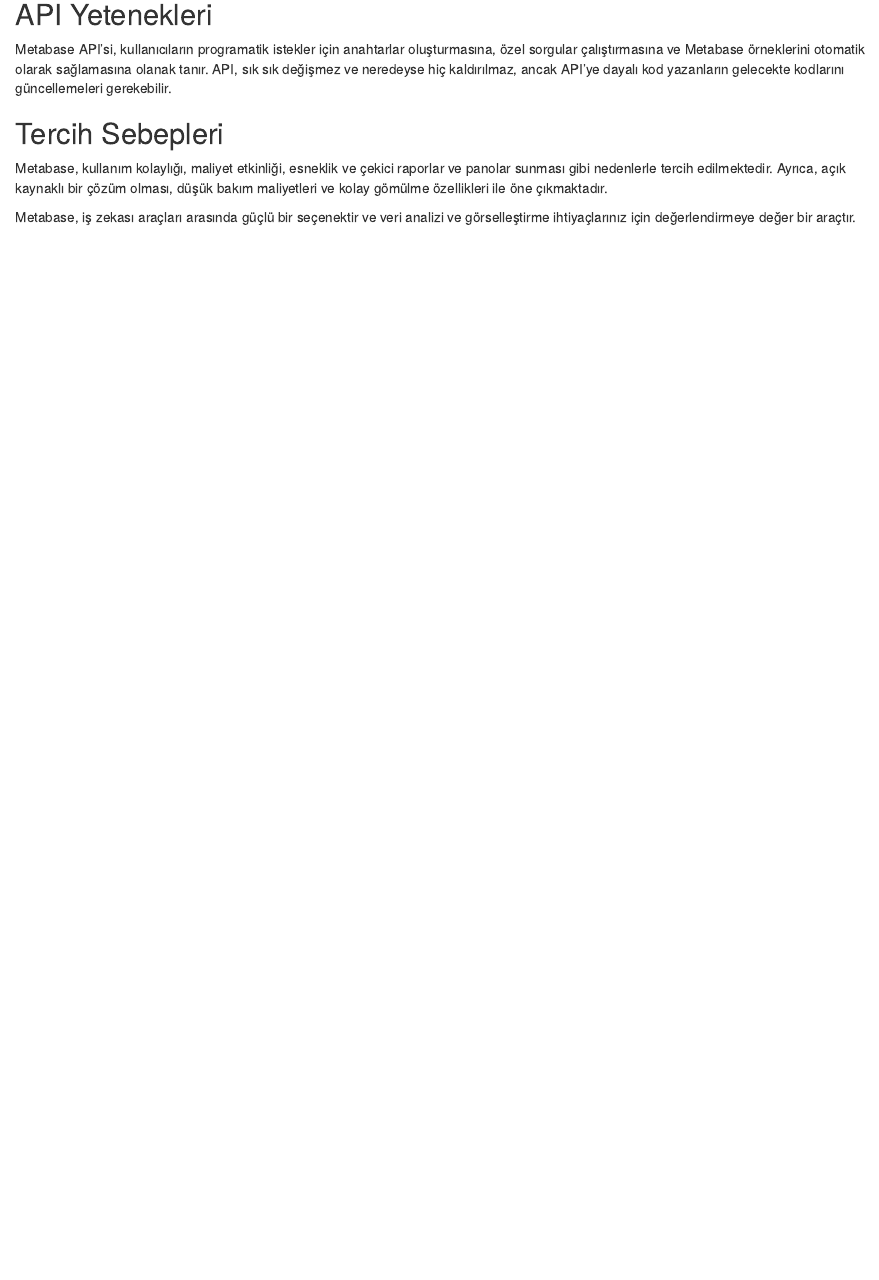
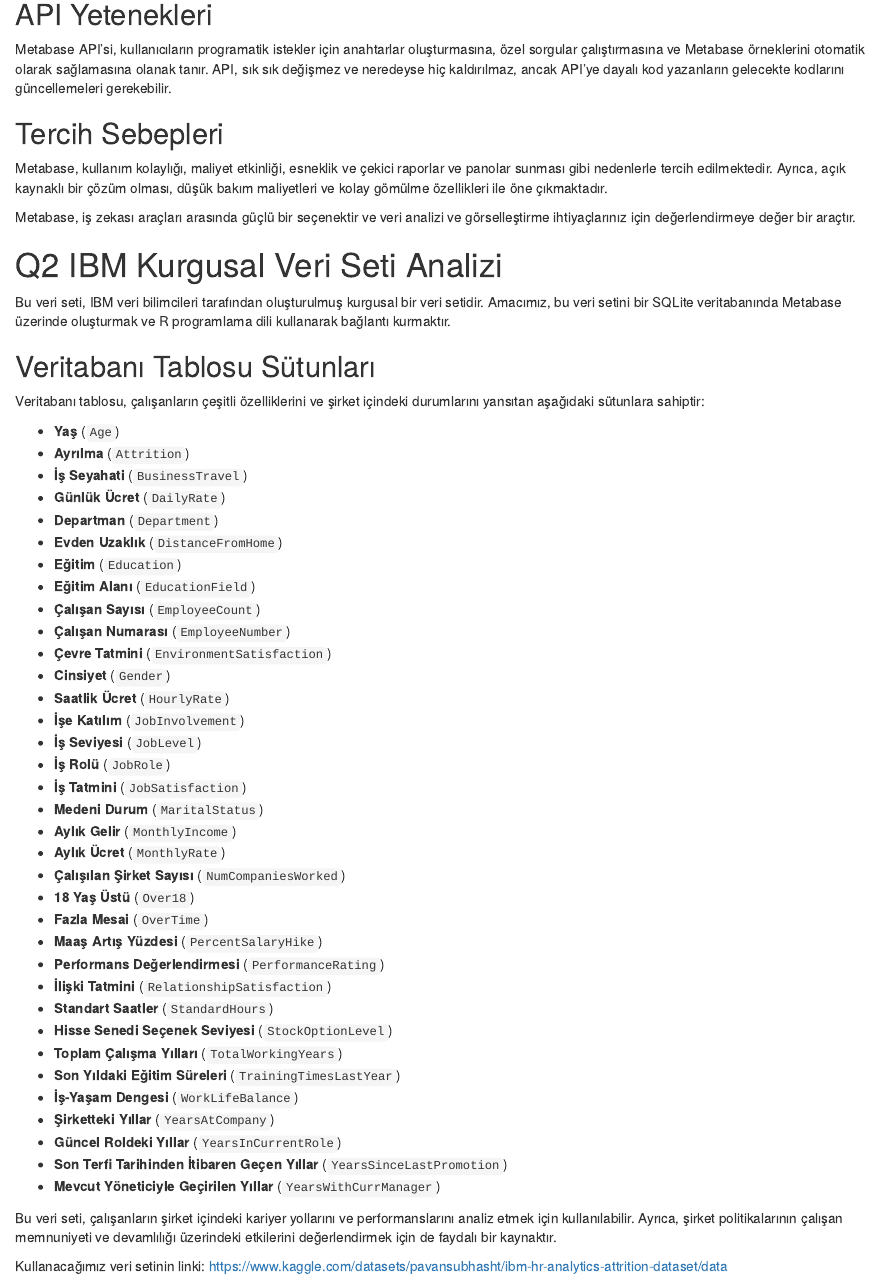
Before and after one commit to COMU-BLM4022/donemproje1_FigTree, an R Markdown document (Hafta_1.Rmd): the page in a window 1100 px wide, from 930 px down. Rendered offline with R 4.5, knitr and Pandoc, with nearby package versions.

Commit message:
Hafta_1_Q2

```diff
--- a/Hafta_1.Rmd
+++ b/Hafta_1.Rmd
@@ -27,3 +27,51 @@
 Metabase, kullanım kolaylığı, maliyet etkinliği, esneklik ve çekici raporlar ve panolar sunması gibi nedenlerle tercih edilmektedir. Ayrıca, açık kaynaklı bir çözüm olması, düşük bakım maliyetleri ve kolay gömülme özellikleri ile öne çıkmaktadır.
 
 Metabase, iş zekası araçları arasında güçlü bir seçenektir ve veri analizi ve görselleştirme ihtiyaçlarınız için değerlendirmeye değer bir araçtır.
+
+# Q2 IBM Kurgusal Veri Seti Analizi
+
+Bu veri seti, IBM veri bilimcileri tarafından oluşturulmuş kurgusal bir veri setidir. Amacımız, bu veri setini bir SQLite veritabanında Metabase üzerinde oluşturmak ve R programlama dili kullanarak bağlantı kurmaktır.
+
+## Veritabanı Tablosu Sütunları
+
+Veritabanı tablosu, çalışanların çeşitli özelliklerini ve şirket içindeki durumlarını yansıtan aşağıdaki sütunlara sahiptir:
+
+-   **Yaş** (`Age`)
+-   **Ayrılma** (`Attrition`)
+-   **İş Seyahati** (`BusinessTravel`)
+-   **Günlük Ücret** (`DailyRate`)
+-   **Departman** (`Department`)
+-   **Evden Uzaklık** (`DistanceFromHome`)
+-   **Eğitim** (`Education`)
+-   **Eğitim Alanı** (`EducationField`)
+-   **Çalışan Sayısı** (`EmployeeCount`)
+-   **Çalışan Numarası** (`EmployeeNumber`)
+-   **Çevre Tatmini** (`EnvironmentSatisfaction`)
+-   **Cinsiyet** (`Gender`)
+-   **Saatlik Ücret** (`HourlyRate`)
+-   **İşe Katılım** (`JobInvolvement`)
+-   **İş Seviyesi** (`JobLevel`)
+-   **İş Rolü** (`JobRole`)
+-   **İş Tatmini** (`JobSatisfaction`)
+-   **Medeni Durum** (`MaritalStatus`)
+-   **Aylık Gelir** (`MonthlyIncome`)
+-   **Aylık Ücret** (`MonthlyRate`)
+-   **Çalışılan Şirket Sayısı** (`NumCompaniesWorked`)
+-   **18 Yaş Üstü** (`Over18`)
+-   **Fazla Mesai** (`OverTime`)
+-   **Maaş Artış Yüzdesi** (`PercentSalaryHike`)
+-   **Performans Değerlendirmesi** (`PerformanceRating`)
+-   **İlişki Tatmini** (`RelationshipSatisfaction`)
+-   **Standart Saatler** (`StandardHours`)
+-   **Hisse Senedi Seçenek Seviyesi** (`StockOptionLevel`)
+-   **Toplam Çalışma Yılları** (`TotalWorkingYears`)
+-   **Son Yıldaki Eğitim Süreleri** (`TrainingTimesLastYear`)
+-   **İş-Yaşam Dengesi** (`WorkLifeBalance`)
+-   **Şirketteki Yıllar** (`YearsAtCompany`)
+-   **Güncel Roldeki Yıllar** (`YearsInCurrentRole`)
+-   **Son Terfi Tarihinden İtibaren Geçen Yıllar** (`YearsSinceLastPromotion`)
+-   **Mevcut Yöneticiyle Geçirilen Yıllar** (`YearsWithCurrManager`)
+
+Bu veri seti, çalışanların şirket içindeki kariyer yollarını ve performanslarını analiz etmek için kullanılabilir. Ayrıca, şirket politikalarının çalışan memnuniyeti ve devamlılığı üzerindeki etkilerini değerlendirmek için de faydalı bir kaynaktır.
+
+Kullanacağımız veri setinin linki: <https://www.kaggle.com/datasets/pavansubhasht/ibm-hr-analytics-attrition-dataset/data>
```
